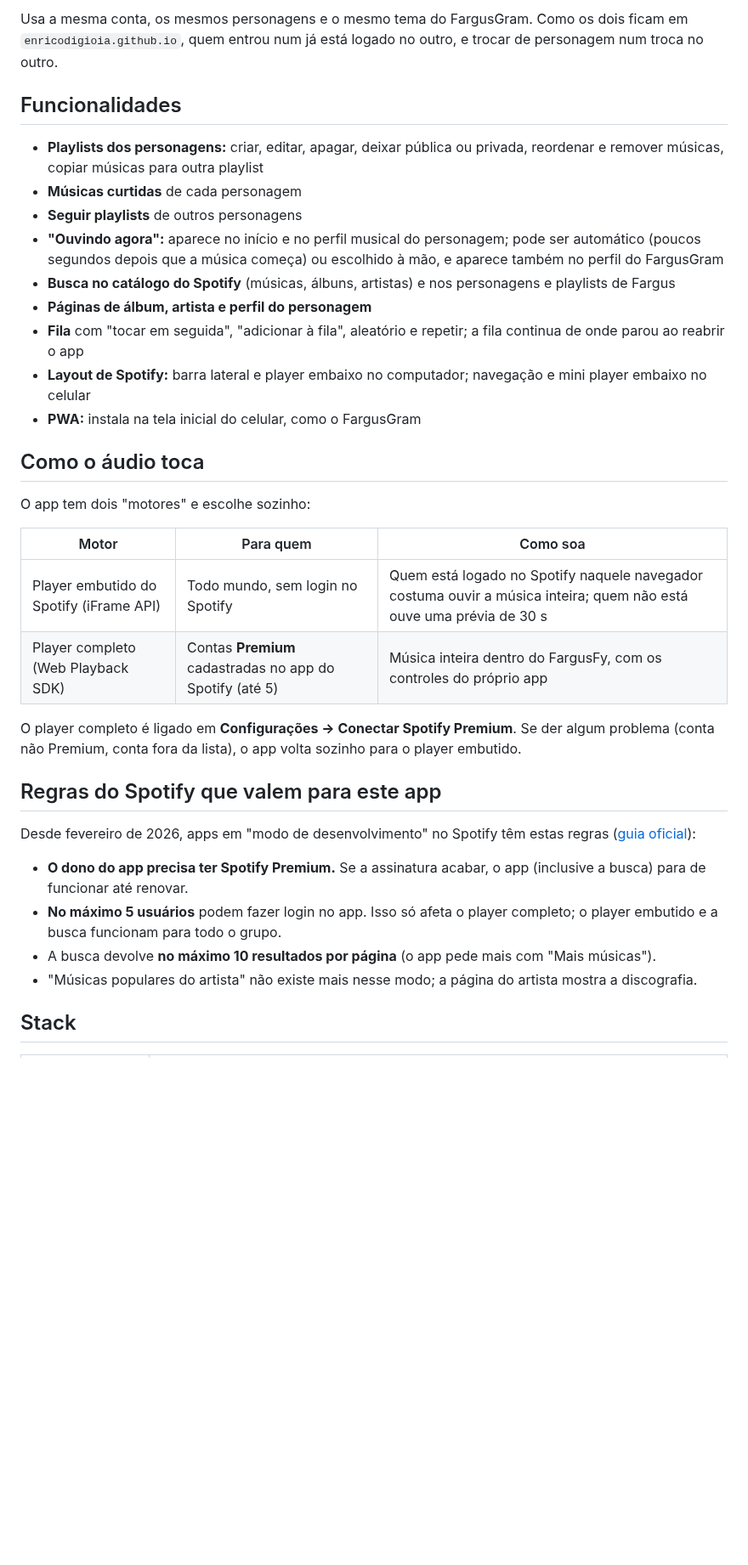
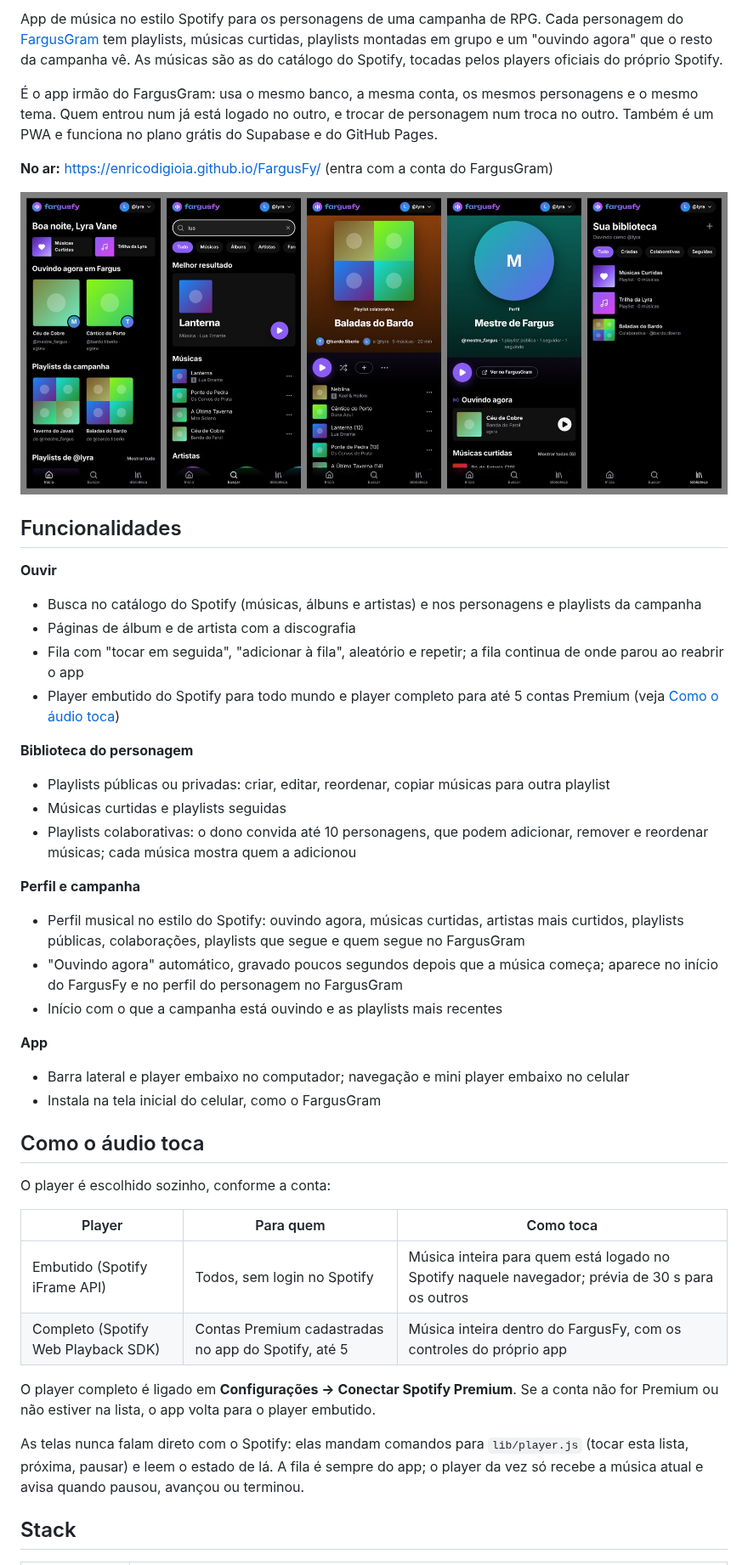
Before and after one commit to EnricoDiGioia/FargusFy, a Markdown page: README.md, the part around one of its changes. Shown at 85% size. GitHub-like rendering; pictures changed too: docs/telas.jpg (added); blank space fills up the shorter version.

Commit message:
README no formato de projeto
Co-Authored-By: Claude Opus 5.5 <noreply@anthropic.com>
Claude-Session: https://claude.ai/code/session_0126vcq83vbiHpwGc4La8YCE

```diff
--- a/README.md
+++ b/README.md
@@ -4,37 +4,46 @@ O "Spotify" dos personagens da campanha Fargus. Cada personagem do [FargusGram](
 
-Usa a mesma conta, os mesmos personagens e o mesmo tema do FargusGram. Como os dois ficam em `enricodigioia.github.io`, quem entrou num já está logado no outro, e trocar de personagem num troca no outro.
+App de música no estilo Spotify para os personagens de uma campanha de RPG. Cada personagem do [FargusGram](https://github.com/EnricoDiGioia/FargusGram) tem playlists, músicas curtidas, playlists montadas em grupo e um "ouvindo agora" que o resto da campanha vê. As músicas são as do catálogo do Spotify, tocadas pelos players oficiais do próprio Spotify.
+
+É o app irmão do FargusGram: usa o mesmo banco, a mesma conta, os mesmos personagens e o mesmo tema. Quem entrou num já está logado no outro, e trocar de personagem num troca no outro. Também é um PWA e funciona no plano grátis do Supabase e do GitHub Pages.
+
+**No ar:** https://enricodigioia.github.io/FargusFy/ (entra com a conta do FargusGram)
+
+![Telas do FargusFy](docs/telas.jpg)
 
 ## Funcionalidades
 
-- **Playlists dos personagens:** criar, editar, apagar, deixar pública ou privada, reordenar e remover músicas, copiar músicas para outra playlist
-- **Músicas curtidas** de cada personagem
-- **Seguir playlists** de outros personagens
-- **"Ouvindo agora":** aparece no início e no perfil musical do personagem; pode ser automático (poucos segundos depois que a música começa) ou escolhido à mão, e aparece também no perfil do FargusGram
-- **Busca no catálogo do Spotify** (músicas, álbuns, artistas) e nos personagens e playlists de Fargus
-- **Páginas de álbum, artista e perfil do personagem**
-- **Fila** com "tocar em seguida", "adicionar à fila", aleatório e repetir; a fila continua de onde parou ao reabrir o app
-- **Layout de Spotify:** barra lateral e player embaixo no computador; navegação e mini player embaixo no celular
-- **PWA:** instala na tela inicial do celular, como o FargusGram
+**Ouvir**
+- Busca no catálogo do Spotify (músicas, álbuns e artistas) e nos personagens e playlists da campanha
+- Páginas de álbum e de artista com a discografia
+- Fila com "tocar em seguida", "adicionar à fila", aleatório e repetir; a fila continua de onde parou ao reabrir o app
+- Player embutido do Spotify para todo mundo e player completo para até 5 contas Premium (veja [Como o áudio toca](#como-o-áudio-toca))
+
+**Biblioteca do personagem**
+- Playlists públicas ou privadas: criar, editar, reordenar, copiar músicas para outra playlist
+- Músicas curtidas e playlists seguidas
+- Playlists colaborativas: o dono convida até 10 personagens, que podem adicionar, remover e reordenar músicas; cada música mostra quem a adicionou
+
+**Perfil e campanha**
+- Perfil musical no estilo do Spotify: ouvindo agora, músicas curtidas, artistas mais curtidos, playlists públicas, colaborações, playlists que segue e quem segue no FargusGram
+- "Ouvindo agora" automático, gravado poucos segundos depois que a música começa; aparece no início do FargusFy e no perfil do personagem no FargusGram
+- Início com o que a campanha está ouvindo e as playlists mais recentes
+
+**App**
+- Barra lateral e player embaixo no computador; navegação e mini player embaixo no celular
+- Instala na tela inicial do celular, como o FargusGram
 
 ## Como o áudio toca
 
-O app tem dois "motores" e escolhe sozinho:
+O player é escolhido sozinho, conforme a conta:
 
-| Motor | Para quem | Como soa |
+| Player | Para quem | Como toca |
 | --- | --- | --- |
-| Player embutido do Spotify (iFrame API) | Todo mundo, sem login no Spotify | Quem está logado no Spotify naquele navegador costuma ouvir a música inteira; quem não está ouve uma prévia de 30 s |
-| Player completo (Web Playback SDK) | Contas **Premium** cadastradas no app do Spotify (até 5) | Música inteira dentro do FargusFy, com os controles do próprio app |
+| Embutido (Spotify iFrame API) | Todos, sem login no Spotify | Música inteira para quem está logado no Spotify naquele navegador; prévia de 30 s para os outros |
+| Completo (Spotify Web Playback SDK) | Contas Premium cadastradas no app do Spotify, até 5 | Música inteira dentro do FargusFy, com os controles do próprio app |
 
-O player completo é ligado em **Configurações → Conectar Spotify Premium**. Se der algum problema (conta não Premium, conta fora da lista), o app volta sozinho para o player embutido.
+O player completo é ligado em **Configurações → Conectar Spotify Premium**. Se a conta não for Premium ou não estiver na lista, o app volta para o player embutido.
 
-## Regras do Spotify que valem para este app
-
-Desde fevereiro de 2026, apps em "modo de desenvolvimento" no Spotify têm estas regras ([guia oficial](https://developer.spotify.com/documentation/web-api/tutorials/february-2026-migration-guide)):
-
-- **O dono do app precisa ter Spotify Premium.** Se a assinatura acabar, o app (inclusive a busca) para de funcionar até renovar.
-- **No máximo 5 usuários** podem fazer login no app. Isso só afeta o player completo; o player embutido e a busca funcionam para todo o grupo.
-- A busca devolve **no máximo 10 resultados por página** (o app pede mais com "Mais músicas").
-- "Músicas populares do artista" não existe mais nesse modo; a página do artista mostra a discografia.
+As telas nunca falam direto com o Spotify: elas mandam comandos para `lib/player.js` (tocar esta lista, próxima, pausar) e leem o estado de lá. A fila é sempre do app; o player da vez só recebe a música atual e avisa quando pausou, avançou ou terminou.
 
 ## Stack
 
```
Also changed, not shown: other parts of README.md (+66 -66 lines).
